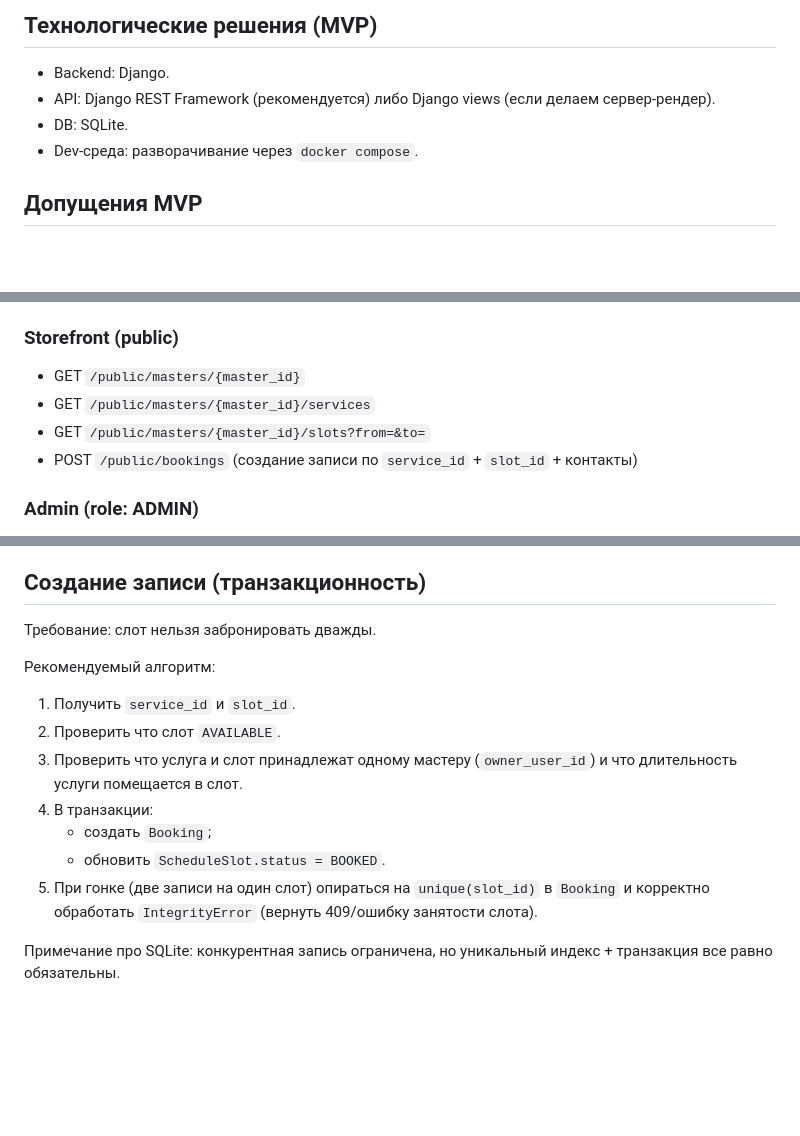
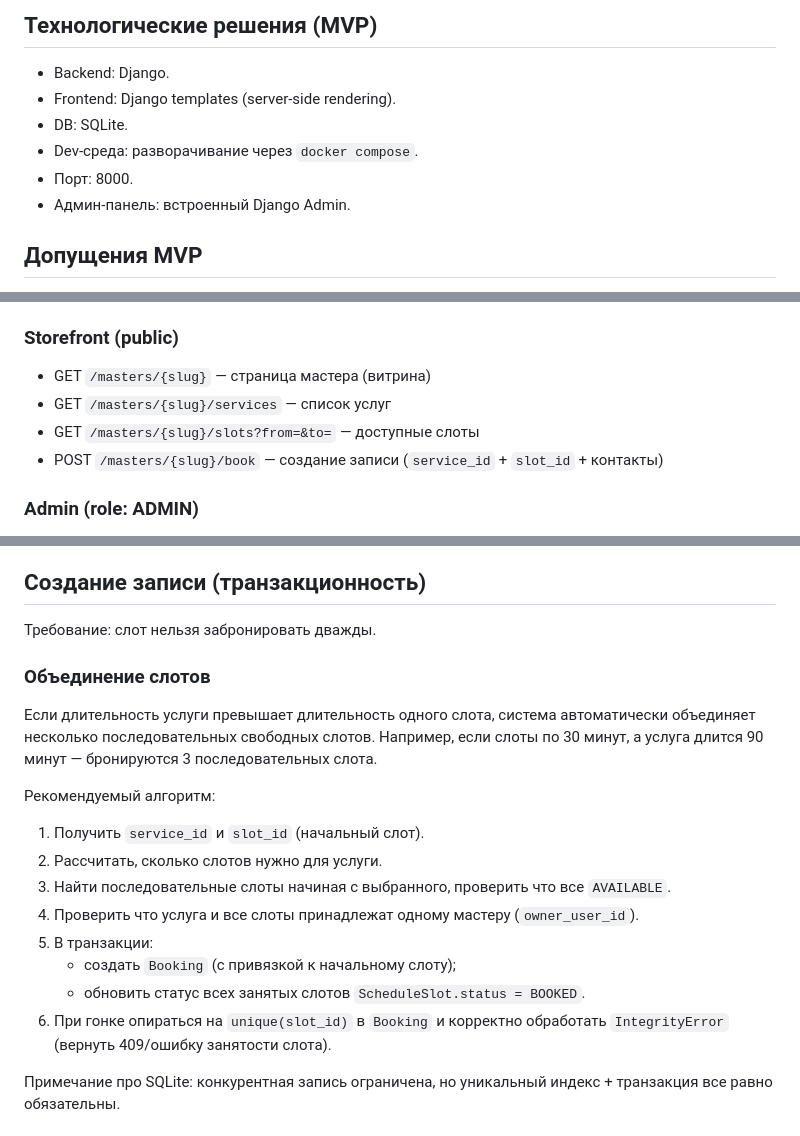
Before and after one commit to mikhail-andreev/nogotochky, a Markdown page: SDD.md, 3 parts joined by grey strips. Drawn GitHub-style; blank space fills up the shorter version.

```diff
--- a/SDD.md
+++ b/SDD.md
@@ -5,9 +5,11 @@
 
 ## Технологические решения (MVP)
 - Backend: Django.
-- API: Django REST Framework (рекомендуется) либо Django views (если делаем сервер-рендер).
+- Frontend: Django templates (server-side rendering).
 - DB: SQLite.
 - Dev-среда: разворачивание через `docker compose`.
+- Порт: 8000.
+- Админ-панель: встроенный Django Admin.
 
 ## Допущения MVP
 - Нет проверки контактов посетителя.
@@ -130,10 +133,10 @@ Bookings:
 - PATCH `/bookings/{id}` (например, отмена)
 
 ### Storefront (public)
-- GET `/public/masters/{master_id}`
-- GET `/public/masters/{master_id}/services`
-- GET `/public/masters/{master_id}/slots?from=&to=`
-- POST `/public/bookings` (создание записи по `service_id` + `slot_id` + контакты)
+- GET `/masters/{slug}` — страница мастера (витрина)
+- GET `/masters/{slug}/services` — список услуг
+- GET `/masters/{slug}/slots?from=&to=` — доступные слоты
+- POST `/masters/{slug}/book` — создание записи (`service_id` + `slot_id` + контакты)
 
 ### Admin (role: ADMIN)
 Если используем Django Admin, то REST-эндпоинты ниже не обязательны.
@@ -150,14 +153,18 @@ Bookings:
 ## Создание записи (транзакционность)
 Требование: слот нельзя забронировать дважды.
 
+### Объединение слотов
+Если длительность услуги превышает длительность одного слота, система автоматически объединяет несколько последовательных свободных слотов. Например, если слоты по 30 минут, а услуга длится 90 минут — бронируются 3 последовательных слота.
+
 Рекомендуемый алгоритм:
-1. Получить `service_id` и `slot_id`.
-2. Проверить что слот `AVAILABLE`.
-3. Проверить что услуга и слот принадлежат одному мастеру (`owner_user_id`) и что длительность услуги помещается в слот.
-4. В транзакции:
-   - создать `Booking`;
-   - обновить `ScheduleSlot.status = BOOKED`.
-5. При гонке (две записи на один слот) опираться на `unique(slot_id)` в `Booking` и корректно обработать `IntegrityError` (вернуть 409/ошибку занятости слота).
+1. Получить `service_id` и `slot_id` (начальный слот).
+2. Рассчитать, сколько слотов нужно для услуги.
+3. Найти последовательные слоты начиная с выбранного, проверить что все `AVAILABLE`.
+4. Проверить что услуга и все слоты принадлежат одному мастеру (`owner_user_id`).
+5. В транзакции:
+   - создать `Booking` (с привязкой к начальному слоту);
+   - обновить статус всех занятых слотов `ScheduleSlot.status = BOOKED`.
+6. При гонке опираться на `unique(slot_id)` в `Booking` и корректно обработать `IntegrityError` (вернуть 409/ошибку занятости слота).
 
 Примечание про SQLite: конкурентная запись ограничена, но уникальный индекс + транзакция все равно обязательны.
 
```
Also changed, not shown: other parts of SDD.md (+1 -0 lines), CLAUDE.md (added, +43 -0 lines), PRD.md (+7 -0 lines).
